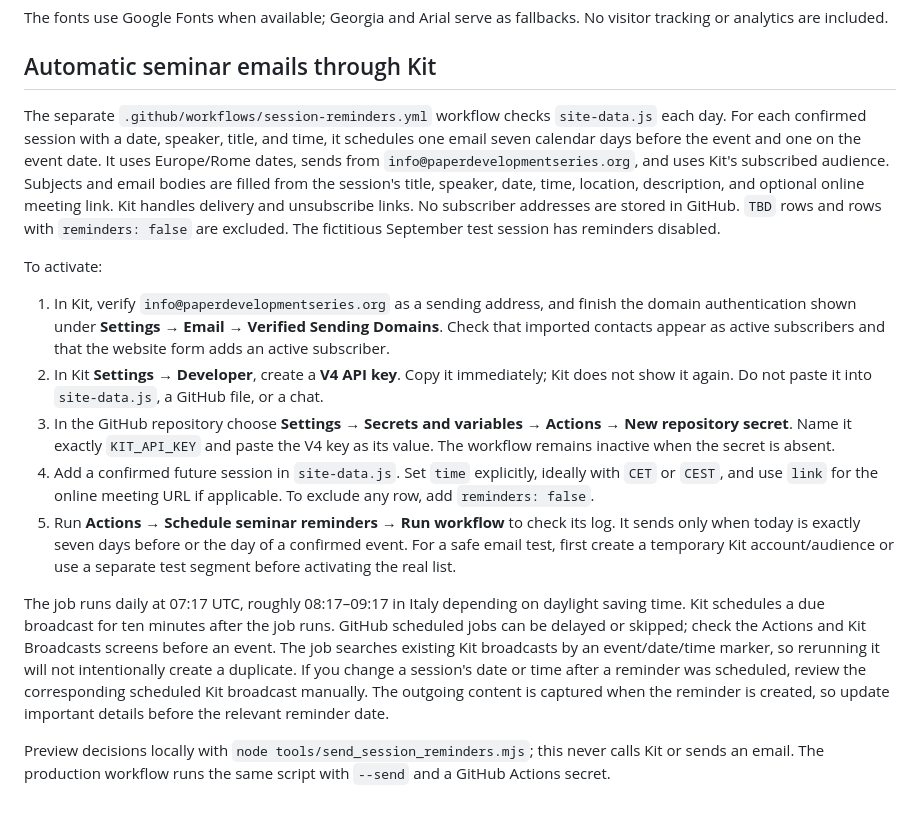
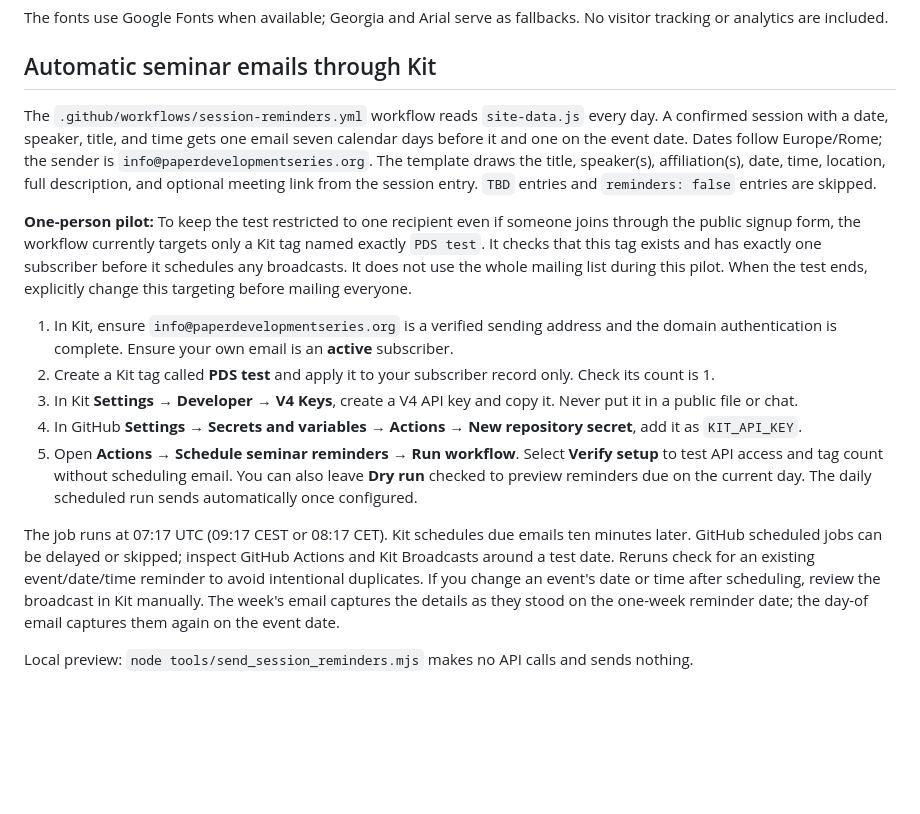
Before and after one commit to fradalex/paper-development-series, a Markdown page: README.md, the part around the change. Rendered like a GitHub page; blank space fills up the shorter version.

Commit message:
Document one-person Kit reminder pilot and setup check

```diff
--- a/README.md
+++ b/README.md
@@ -73,16 +73,16 @@ The fonts use Google Fonts when available; Georgia and Arial serve as fallbacks.
 
 ## Automatic seminar emails through Kit
 
-The separate `.github/workflows/session-reminders.yml` workflow checks `site-data.js` each day. For each confirmed session with a date, speaker, title, and time, it schedules one email seven calendar days before the event and one on the event date. It uses Europe/Rome dates, sends from `info@paperdevelopmentseries.org`, and uses Kit's subscribed audience. Subjects and email bodies are filled from the session's title, speaker, date, time, location, description, and optional online meeting link. Kit handles delivery and unsubscribe links. No subscriber addresses are stored in GitHub. `TBD` rows and rows with `reminders: false` are excluded. The fictitious September test session has reminders disabled.
+The `.github/workflows/session-reminders.yml` workflow reads `site-data.js` every day. A confirmed session with a date, speaker, title, and time gets one email seven calendar days before it and one on the event date. Dates follow Europe/Rome; the sender is `info@paperdevelopmentseries.org`. The template draws the title, speaker(s), affiliation(s), date, time, location, full description, and optional meeting link from the session entry. `TBD` entries and `reminders: false` entries are skipped.
 
-To activate:
+**One-person pilot:** To keep the test restricted to one recipient even if someone joins through the public signup form, the workflow currently targets only a Kit tag named exactly `PDS test`. It checks that this tag exists and has exactly one subscriber before it schedules any broadcasts. It does not use the whole mailing list during this pilot. When the test ends, explicitly change this targeting before mailing everyone.
 
-1. In Kit, verify `info@paperdevelopmentseries.org` as a sending address, and finish the domain authentication shown under **Settings → Email → Verified Sending Domains**. Check that imported contacts appear as active subscribers and that the website form adds an active subscriber.
-2. In Kit **Settings → Developer**, create a **V4 API key**. Copy it immediately; Kit does not show it again. Do not paste it into `site-data.js`, a GitHub file, or a chat.
-3. In the GitHub repository choose **Settings → Secrets and variables → Actions → New repository secret**. Name it exactly `KIT_API_KEY` and paste the V4 key as its value. The workflow remains inactive when the secret is absent.
-4. Add a confirmed future session in `site-data.js`. Set `time` explicitly, ideally with `CET` or `CEST`, and use `link` for the online meeting URL if applicable. To exclude any row, add `reminders: false`.
-5. Run **Actions → Schedule seminar reminders → Run workflow** to check its log. It sends only when today is exactly seven days before or the day of a confirmed event. For a safe email test, first create a temporary Kit account/audience or use a separate test segment before activating the real list.
+1. In Kit, ensure `info@paperdevelopmentseries.org` is a verified sending address and the domain authentication is complete. Ensure your own email is an **active** subscriber.
+2. Create a Kit tag called **PDS test** and apply it to your subscriber record only. Check its count is 1.
+3. In Kit **Settings → Developer → V4 Keys**, create a V4 API key and copy it. Never put it in a public file or chat.
+4. In GitHub **Settings → Secrets and variables → Actions → New repository secret**, add it as `KIT_API_KEY`.
+5. Open **Actions → Schedule seminar reminders → Run workflow**. Select **Verify setup** to test API access and tag count without scheduling email. You can also leave **Dry run** checked to preview reminders due on the current day. The daily scheduled run sends automatically once configured.
 
-The job runs daily at 07:17 UTC, roughly 08:17–09:17 in Italy depending on daylight saving time. Kit schedules a due broadcast for ten minutes after the job runs. GitHub scheduled jobs can be delayed or skipped; check the Actions and Kit Broadcasts screens before an event. The job searches existing Kit broadcasts by an event/date/time marker, so rerunning it will not intentionally create a duplicate. If you change a session's date or time after a reminder was scheduled, review the corresponding scheduled Kit broadcast manually. The outgoing content is captured when the reminder is created, so update important details before the relevant reminder date.
+The job runs at 07:17 UTC (09:17 CEST or 08:17 CET). Kit schedules due emails ten minutes later. GitHub scheduled jobs can be delayed or skipped; inspect GitHub Actions and Kit Broadcasts around a test date. Reruns check for an existing event/date/time reminder to avoid intentional duplicates. If you change an event's date or time after scheduling, review the broadcast in Kit manually. The week's email captures the details as they stood on the one-week reminder date; the day-of email captures them again on the event date.
 
-Preview decisions locally with `node tools/send_session_reminders.mjs`; this never calls Kit or sends an email. The production workflow runs the same script with `--send` and a GitHub Actions secret.
+Local preview: `node tools/send_session_reminders.mjs` makes no API calls and sends nothing.
```
